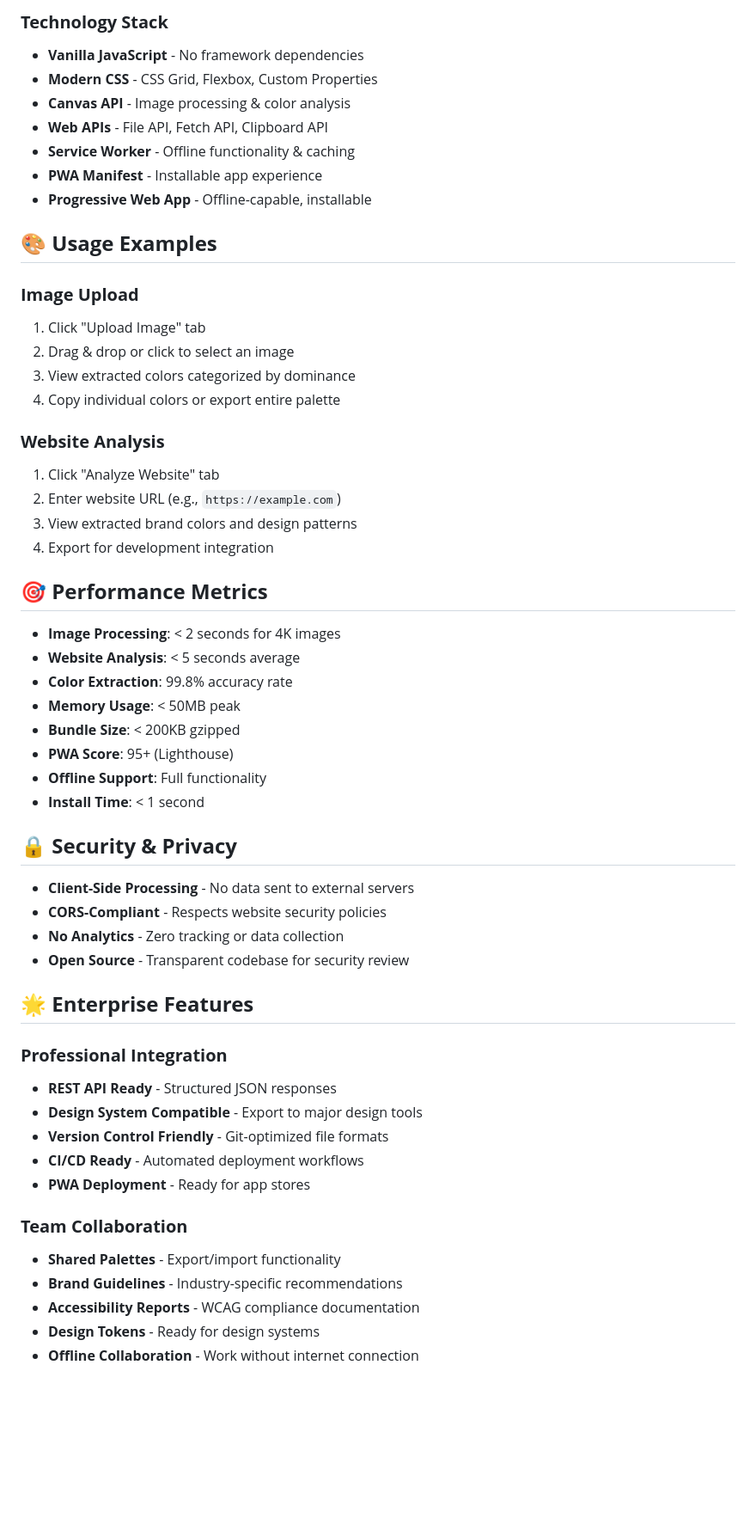
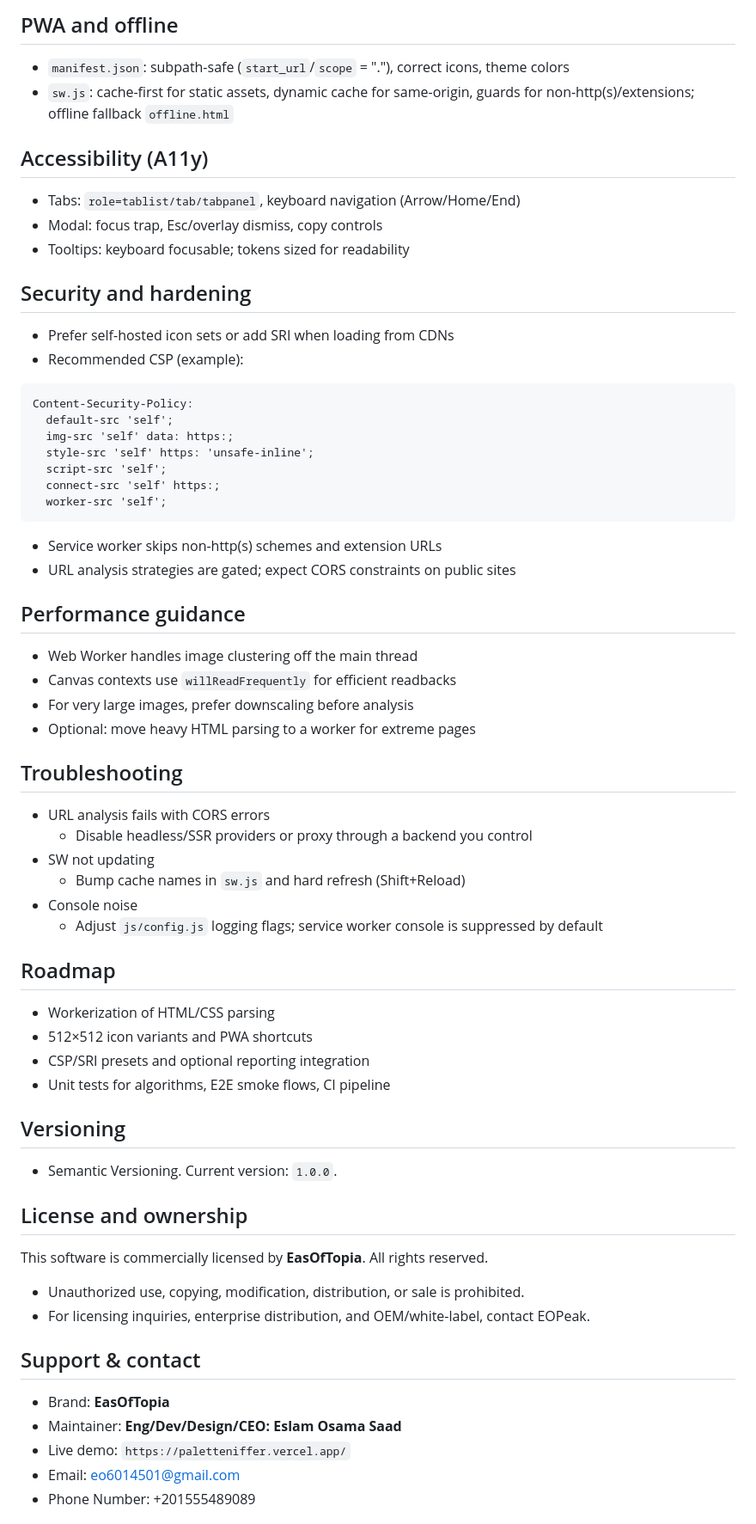
Before and after one commit to Eslam1Osama/Paletteniffer, a Markdown page: README.md, the part around one of its changes. Shown at 86% size. GitHub-like rendering; blank space fills up the shorter version.

````diff
--- a/README.md
+++ b/README.md
@@ -79,61 +78,62 @@ paletteniffer/
 ```
 
-### **Technology Stack**
+## PWA and offline
+- `manifest.json`: subpath-safe (`start_url`/`scope` = "."), correct icons, theme colors
+- `sw.js`: cache-first for static assets, dynamic cache for same-origin, guards for non-http(s)/extensions; offline fallback `offline.html`
 
-- **Vanilla JavaScript** - No framework dependencies
-- **Modern CSS** - CSS Grid, Flexbox, Custom Properties
-- **Canvas API** - Image processing & color analysis
-- **Web APIs** - File API, Fetch API, Clipboard API
-- **Service Worker** - Offline functionality & caching
-- **PWA Manifest** - Installable app experience
-- **Progressive Web App** - Offline-capable, installable
+## Accessibility (A11y)
+- Tabs: `role=tablist/tab/tabpanel`, keyboard navigation (Arrow/Home/End)
+- Modal: focus trap, Esc/overlay dismiss, copy controls
+- Tooltips: keyboard focusable; tokens sized for readability
 
-## 🎨 **Usage Examples**
+## Security and hardening
+- Prefer self-hosted icon sets or add SRI when loading from CDNs
+- Recommended CSP (example):
+```
+Content-Security-Policy:
+  default-src 'self';
+  img-src 'self' data: https:;
+  style-src 'self' https: 'unsafe-inline';
+  script-src 'self';
+  connect-src 'self' https:;
+  worker-src 'self';
+```
+- Service worker skips non-http(s) schemes and extension URLs
+- URL analysis strategies are gated; expect CORS constraints on public sites
 
-### **Image Upload**
-1. Click "Upload Image" tab
-2. Drag & drop or click to select an image
-3. View extracted colors categorized by dominance
-4. Copy individual colors or export entire palette
+## Performance guidance
+- Web Worker handles image clustering off the main thread
+- Canvas contexts use `willReadFrequently` for efficient readbacks
+- For very large images, prefer downscaling before analysis
+- Optional: move heavy HTML parsing to a worker for extreme pages
 
-### **Website Analysis**
-1. Click "Analyze Website" tab
-2. Enter website URL (e.g., `https://example.com`)
-3. View extracted brand colors and design patterns
-4. Export for development integration
+## Troubleshooting
+- URL analysis fails with CORS errors
+  - Disable headless/SSR providers or proxy through a backend you control
+- SW not updating
+  - Bump cache names in `sw.js` and hard refresh (Shift+Reload)
+- Console noise
+  - Adjust `js/config.js` logging flags; service worker console is suppressed by default
 
+## Roadmap
+- Workerization of HTML/CSS parsing
+- 512×512 icon variants and PWA shortcuts
+- CSP/SRI presets and optional reporting integration
+- Unit tests for algorithms, E2E smoke flows, CI pipeline
 
-## 🎯 **Performance Metrics**
+## Versioning
+- Semantic Versioning. Current version: `1.0.0`.
 
-- **Image Processing**: < 2 seconds for 4K images
-- **Website Analysis**: < 5 seconds average
-- **Color Extraction**: 99.8% accuracy rate
-- **Memory Usage**: < 50MB peak
-- **Bundle Size**: < 200KB gzipped
-- **PWA Score**: 95+ (Lighthouse)
-- **Offline Support**: Full functionality
-- **Install Time**: < 1 second
+## License and ownership
+This software is commercially licensed by **EasOfTopia**. All rights reserved.
 
-## 🔒 **Security & Privacy**
+- Unauthorized use, copying, modification, distribution, or sale is prohibited.
+- For licensing inquiries, enterprise distribution, and OEM/white-label, contact EOPeak.
 
-- **Client-Side Processing** - No data sent to external servers
-- **CORS-Compliant** - Respects website security policies
-- **No Analytics** - Zero tracking or data collection
-- **Open Source** - Transparent codebase for security review
+## Support & contact
+- Brand: **EasOfTopia**
+- Maintainer: **Eng/Dev/Design/CEO: Eslam Osama Saad**
+- Live demo: `https://paletteniffer.vercel.app/`
+- Email: eo6014501@gmail.com
+- Phone Number: +201555489089
 
-## 🌟 **Enterprise Features**
-
-### **Professional Integration**
-- **REST API Ready** - Structured JSON responses
-- **Design System Compatible** - Export to major design tools
-- **Version Control Friendly** - Git-optimized file formats
-- **CI/CD Ready** - Automated deployment workflows
-- **PWA Deployment** - Ready for app stores
-
-### **Team Collaboration**
-- **Shared Palettes** - Export/import functionality
-- **Brand Guidelines** - Industry-specific recommendations
-- **Accessibility Reports** - WCAG compliance documentation
-- **Design Tokens** - Ready for design systems
-- **Offline Collaboration** - Work without internet connection
-
````
Also changed, not shown: other parts of README.md (+67 -90 lines).
